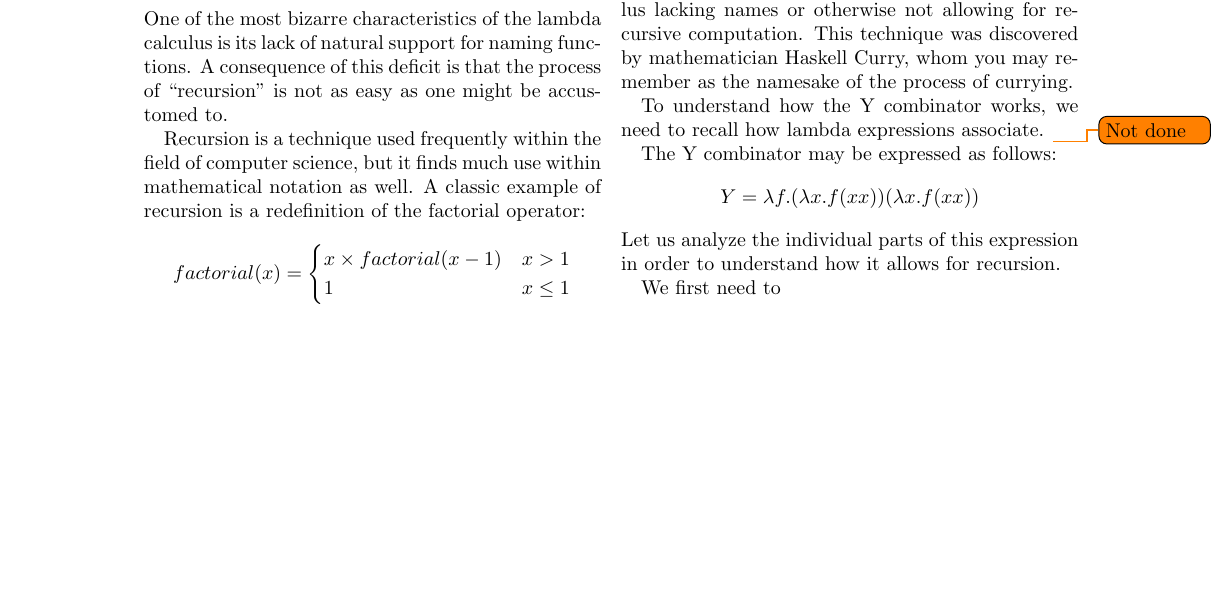
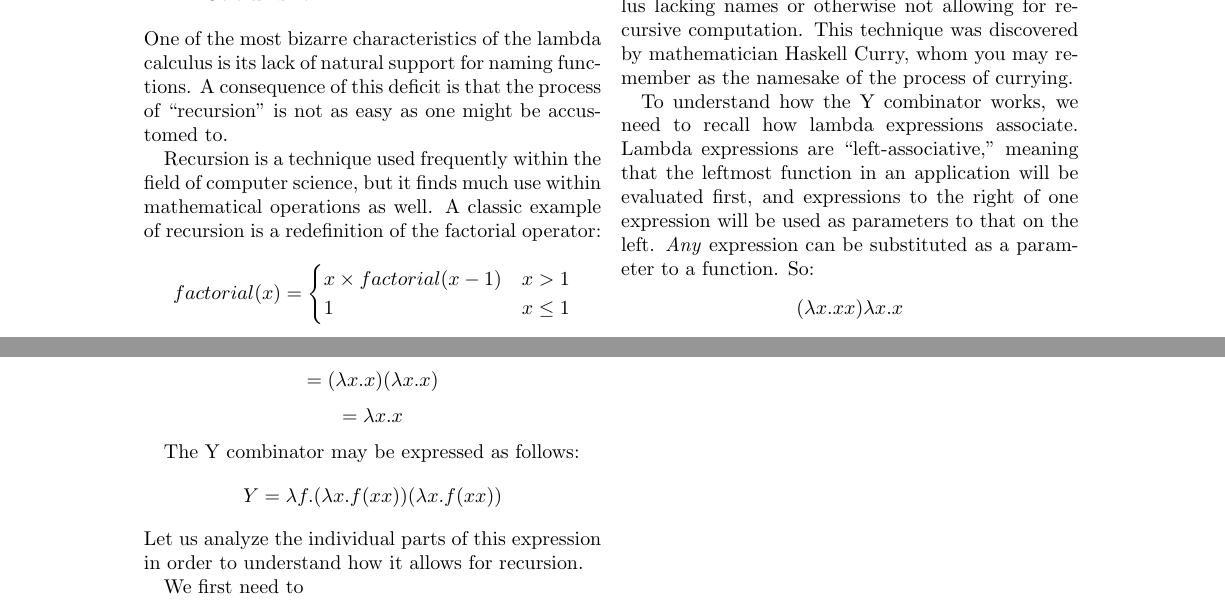
Before and after one commit to ErikBoesen/ia_math, a LaTeX paper (ia.tex): part of page 4 of 5 before the commit and two parts of pages 4 and 5 of 5 after it, the two joined at a grey line, cut so that both start at the same text, the shorter picture padded with empty space. Compiled offline with pdfLaTeX.

Commit message:
Add left-association example

```diff
--- a/ia.tex
+++ b/ia.tex
@@ -62,7 +62,7 @@ $$A+B+C$$
 \section{Recursion}
 One of the most bizarre characteristics of the lambda calculus is its lack of natural support for naming functions. A consequence of this deficit is that the process of ``recursion'' is not as easy as one might be accustomed to.
 
-Recursion is a technique used frequently within the field of computer science, but it finds much use within mathematical notation as well. A classic example of recursion is a redefinition of the factorial operator:
+Recursion is a technique used frequently within the field of computer science, but it finds much use within mathematical operations as well. A classic example of recursion is a redefinition of the factorial operator:
 \[
 factorial(x)=
 \begin{cases}
@@ -85,7 +85,10 @@ $$4\times 3\times 2\times 1=24$$
 \section{The Y Combinator}
 Since lambda expressions are anonymous, no strategy for programatic recursion using the notation is immediately evident. However, it is possible to create recursion using the lambda calculus. To do so, we must implement the ``Y combinator.''\cite{ycombmedium} Though the name of the method is known better as that of a Silicon Valley startup corporation incubator, the Y combinator originated in the lambda calculus as a useful tool for simulating recursion even in a calculus lacking names or otherwise not allowing for recursive computation. This technique was discovered by mathematician Haskell Curry, whom you may remember as the namesake of the process of currying.
 
-To understand how the Y combinator works, we need to recall how lambda expressions associate. \todo{Not done}
+To understand how the Y combinator works, we need to recall how lambda expressions associate. Lambda expressions are ``left-associative,'' meaning that the leftmost function in an application will be evaluated first, and expressions to the right of one expression will be used as parameters to that on the left. \textit{Any} expression can be substituted as a parameter to a function. So:
+$$(\lambda x.xx)\lambda x.x$$
+$$=(\lambda x.x)(\lambda x.x)$$
+$$=\lambda x.x$$
 
 The Y combinator may be expressed as follows:
 $$Y=\lambda f.(\lambda x.f(x x))(\lambda x.f(x x))$$
```
Also changed, not shown: ia.tex (4 more changed lines).
